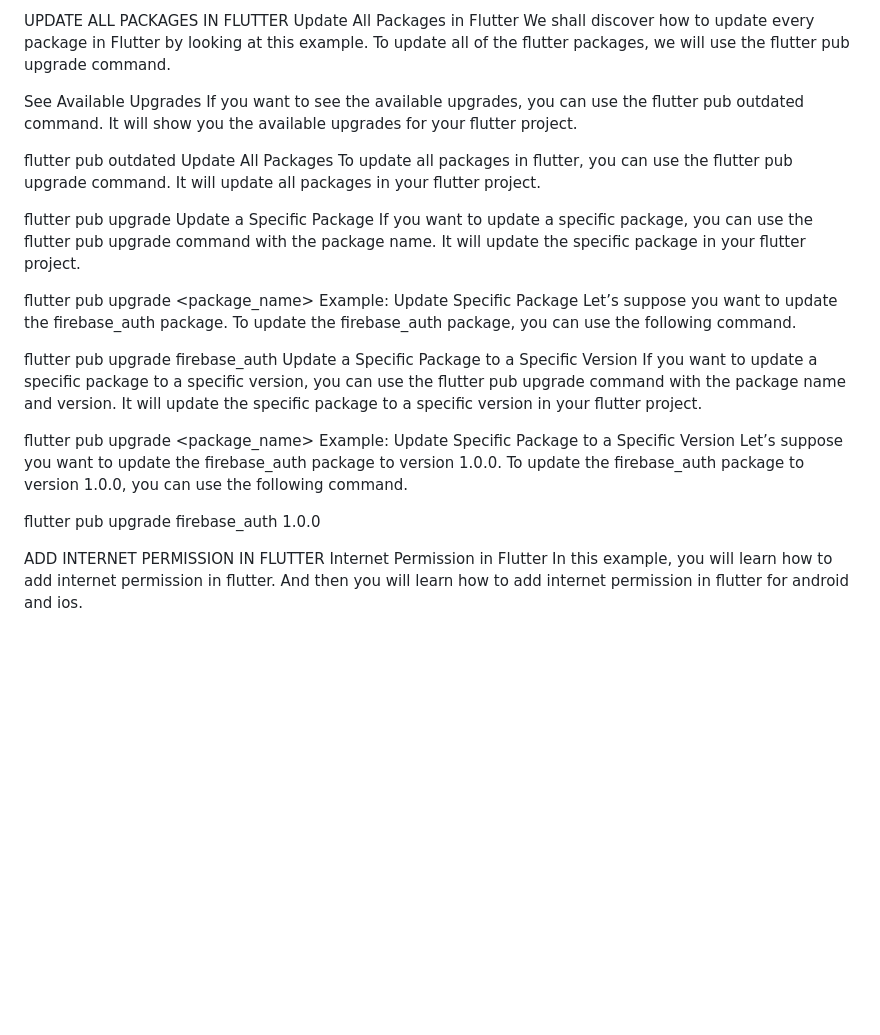
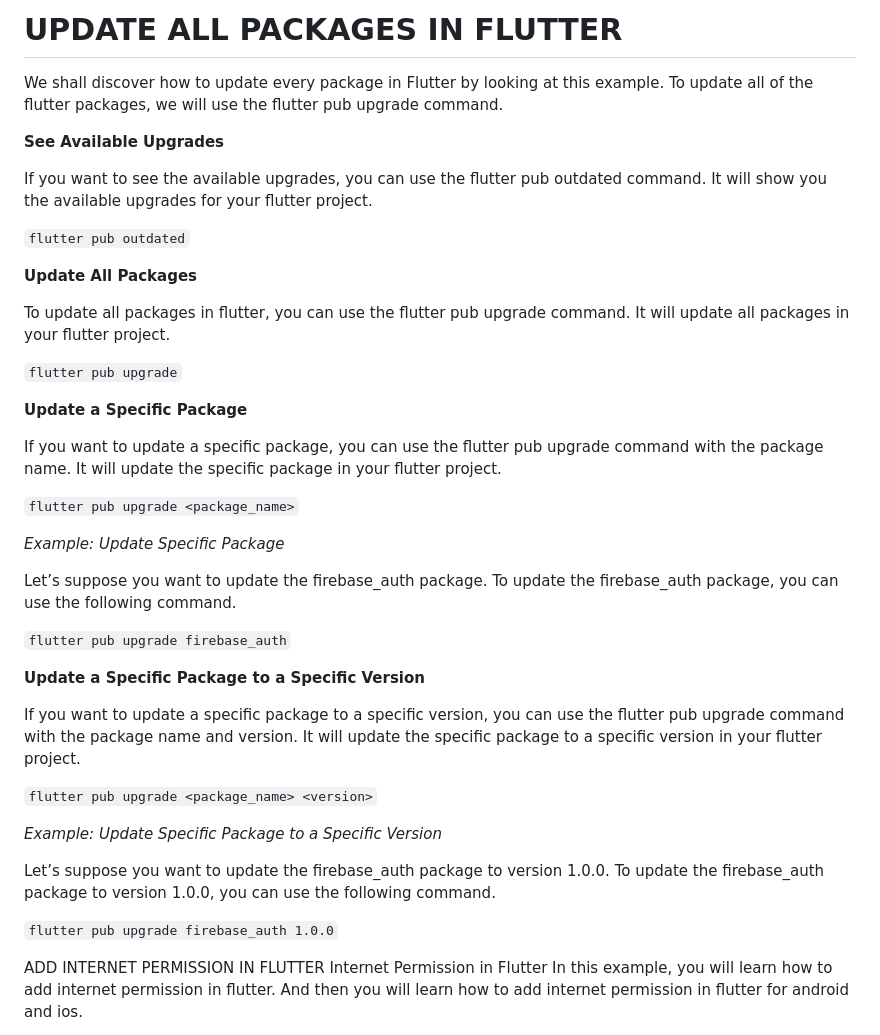
Before and after one commit to paulmagadi/Learn_Flutter, a Markdown page: how_to.md, the part around the change. GitHub-like rendering; blank space fills up the shorter version.

```diff
--- a/how_to.md
+++ b/how_to.md
@@ -1,31 +1,42 @@
-UPDATE ALL PACKAGES IN FLUTTER
-Update All Packages in Flutter
+# UPDATE ALL PACKAGES IN FLUTTER
+
 We shall discover how to update every package in Flutter by looking at this example. To update all of the flutter packages, we will use the flutter pub upgrade command.
 
-See Available Upgrades
+**See Available Upgrades**
+
 If you want to see the available upgrades, you can use the flutter pub outdated command. It will show you the available upgrades for your flutter project.
 
-flutter pub outdated
-Update All Packages
+`flutter pub outdated`
+
+**Update All Packages**
+
 To update all packages in flutter, you can use the flutter pub upgrade command. It will update all packages in your flutter project.
 
-flutter pub upgrade
-Update a Specific Package
+`flutter pub upgrade`
+
+**Update a Specific Package**
+
 If you want to update a specific package, you can use the flutter pub upgrade command with the package name. It will update the specific package in your flutter project.
 
-flutter pub upgrade <package_name>
-Example: Update Specific Package
+`flutter pub upgrade <package_name>`
+
+*Example: Update Specific Package*
+
 Let’s suppose you want to update the firebase_auth package. To update the firebase_auth package, you can use the following command.
 
-flutter pub upgrade firebase_auth
-Update a Specific Package to a Specific Version
+`flutter pub upgrade firebase_auth`
+
+**Update a Specific Package to a Specific Version**
+
 If you want to update a specific package to a specific version, you can use the flutter pub upgrade command with the package name and version. It will update the specific package to a specific version in your flutter project.
 
-flutter pub upgrade <package_name> <version>
-Example: Update Specific Package to a Specific Version
+`flutter pub upgrade <package_name> <version>`
+
+*Example: Update Specific Package to a Specific Version*
+
 Let’s suppose you want to update the firebase_auth package to version 1.0.0. To update the firebase_auth package to version 1.0.0, you can use the following command.
 
-flutter pub upgrade firebase_auth 1.0.0
+`flutter pub upgrade firebase_auth 1.0.0`
 
 
 ADD INTERNET PERMISSION IN FLUTTER
```
